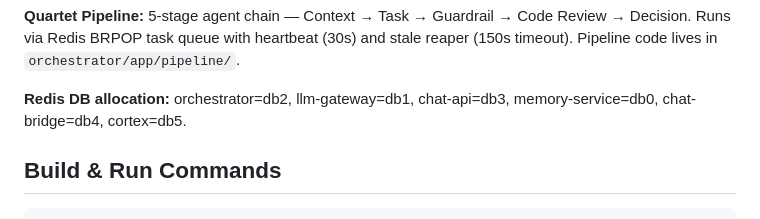
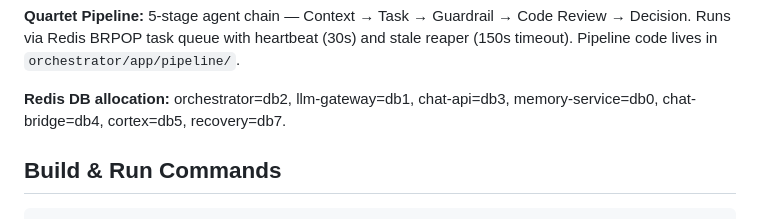
Before and after one commit to arialabs/nova, a Markdown page: CLAUDE.md, the part around the change. Drawn GitHub-style.

Commit message:
docs: update Redis DB allocation with recovery=db7
Co-Authored-By: Claude Opus 4.6 <noreply@anthropic.com>

```diff
--- a/CLAUDE.md
+++ b/CLAUDE.md
@@ -26,7 +26,7 @@ Nova is a self-directed autonomous AI platform. Users define a goal; Nova breaks
 
 **Quartet Pipeline:** 5-stage agent chain — Context → Task → Guardrail → Code Review → Decision. Runs via Redis BRPOP task queue with heartbeat (30s) and stale reaper (150s timeout). Pipeline code lives in `orchestrator/app/pipeline/`.
 
-**Redis DB allocation:** orchestrator=db2, llm-gateway=db1, chat-api=db3, memory-service=db0, chat-bridge=db4, cortex=db5.
+**Redis DB allocation:** orchestrator=db2, llm-gateway=db1, chat-api=db3, memory-service=db0, chat-bridge=db4, cortex=db5, recovery=db7.
 
 ## Build & Run Commands
 
```
